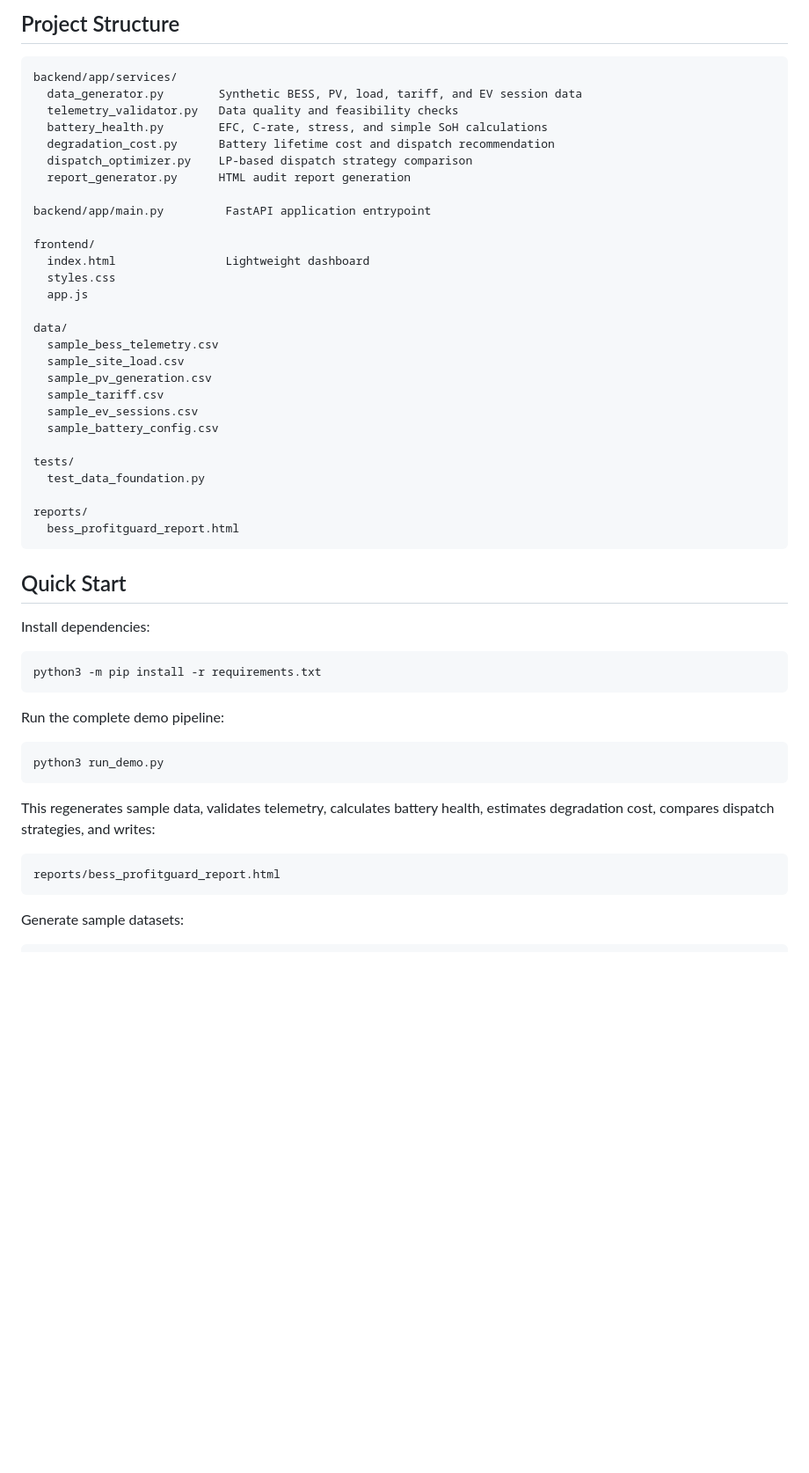
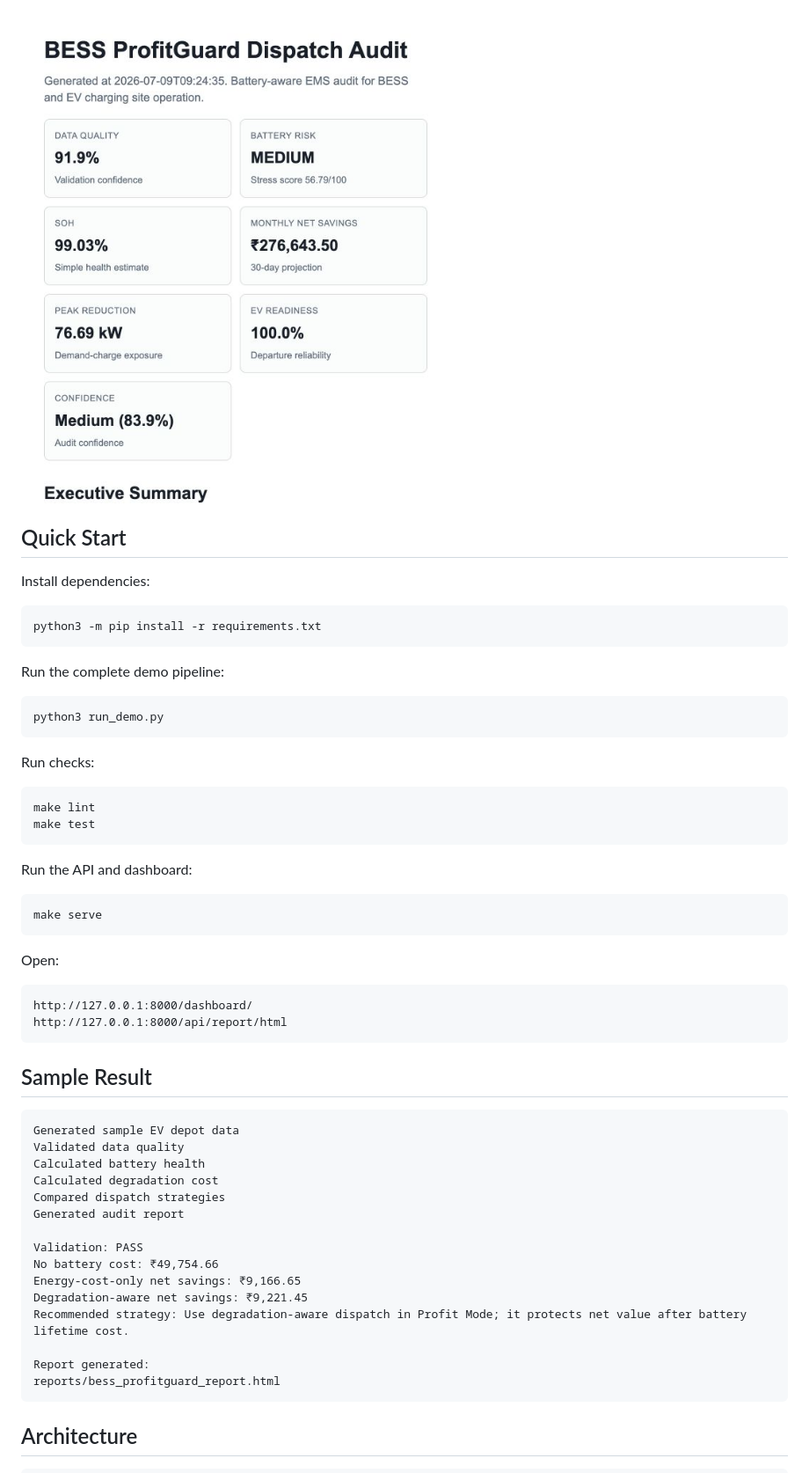
Before and after one commit to HemangGadhvi04/bess-profitguard, a Markdown page: README.md, the part around one of its changes. Shown at 88% size. GitHub-like rendering; pictures changed too: docs/images/audit-report.jpg (added); blank space fills up the shorter version.

Commit message:
docs: add a clean v0.4 release summary with screenshots and sample output

````diff
--- a/README.md
+++ b/README.md
@@ -55,35 +17,4 @@ This foundation supports the next modules:
-## Project Structure
-
-```txt
-backend/app/services/
-  data_generator.py        Synthetic BESS, PV, load, tariff, and EV session data
-  telemetry_validator.py   Data quality and feasibility checks
-  battery_health.py        EFC, C-rate, stress, and simple SoH calculations
-  degradation_cost.py      Battery lifetime cost and dispatch recommendation
-  dispatch_optimizer.py    LP-based dispatch strategy comparison
-  report_generator.py      HTML audit report generation
-
-backend/app/main.py         FastAPI application entrypoint
-
-frontend/
-  index.html                Lightweight dashboard
-  styles.css
-  app.js
-
-data/
-  sample_bess_telemetry.csv
-  sample_site_load.csv
-  sample_pv_generation.csv
-  sample_tariff.csv
-  sample_ev_sessions.csv
-  sample_battery_config.csv
-
-tests/
-  test_data_foundation.py
-
-reports/
-  bess_profitguard_report.html
-```
+![BESS ProfitGuard audit report](docs/images/audit-report.jpg)
 
 ## Quick Start
 
@@ -99,11 +30,45 @@ Run the complete demo pipeline:
 python3 run_demo.py
 ```
 
-This regenerates sample data, validates telemetry, calculates battery health, estimates degradation cost, compares dispatch strategies, and writes:
+Run checks:
+
+```bash
+make lint
+make test
+```
+
+Run the API and dashboard:
+
+```bash
+make serve
+```
+
+Open:
 
 ```txt
+http://127.0.0.1:8000/dashboard/
+http://127.0.0.1:8000/api/report/html
+```
+
+## Sample Result
+
+```txt
+Generated sample EV depot data
+Validated data quality
+Calculated battery health
+Calculated degradation cost
+Compared dispatch strategies
+Generated audit report
+
+Validation: PASS
+No battery cost: ₹49,754.66
+Energy-cost-only net savings: ₹9,166.65
+Degradation-aware net savings: ₹9,221.45
+Recommended strategy: Use degradation-aware dispatch in Profit Mode; it protects net value after battery lifetime cost.
+
+Report generated:
 reports/bess_profitguard_report.html
 ```
 
-Generate sample datasets:
+## Architecture
 
````
Also changed, not shown: other parts of README.md (+111 -336 lines), docs/case_study_ev_depot.md (+6 -6 lines), docs/demand_charge_model.md (added, +24 -0 lines), docs/ev_charging_optimization.md (added, +30 -0 lines), docs/operating_modes.md (added, +45 -0 lines), docs/images/dashboard.jpg (added), 7 other files.
